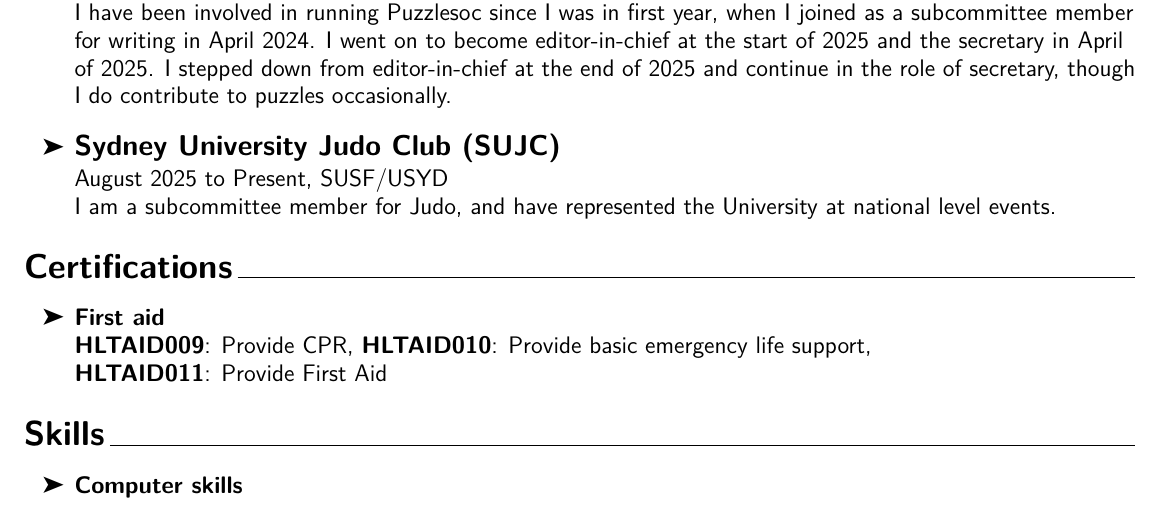
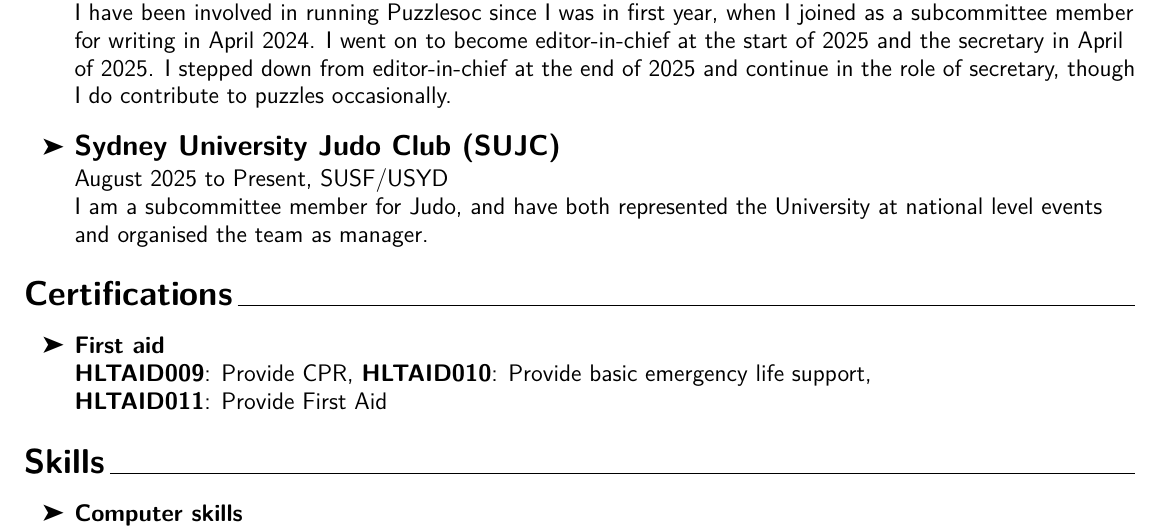
Before and after one commit to Albert10032/CV, a LaTeX CV (ascv.tex): part of page 2 of 2, cut so that both start at the same text. Compiled offline with pdfLaTeX.

Commit message:
minor update

```diff
--- a/ascv.tex
+++ b/ascv.tex
@@ -108,10 +108,11 @@
 				I have been involved in running Puzzlesoc since I was in first year, when I joined as a subcommittee member for writing in April 2024. I went on to become editor-in-chief at the start of 2025 and the secretary in April of 2025. I stepped down from editor-in-chief at the end of 2025 and continue in the role of secretary, though I do contribute to puzzles occasionally.
 			}
 			\item \cvexp{Sydney University Judo Club (SUJC)}{August 2025}{Present}{SUSF/USYD}{
-				I am a subcommittee member for Judo, and have represented the University at national level events.
+				I am a subcommittee member for Judo, and have both represented the University at national level events and organised the team as manager.
 			}
 		\end{itemize}
 	}
+
 	\cvsec{Certifications}{
 		\begin{itemize}
 			\item \textbf{First aid}\\
```
Also changed, not shown: ascv.pdf, 2 other files.
